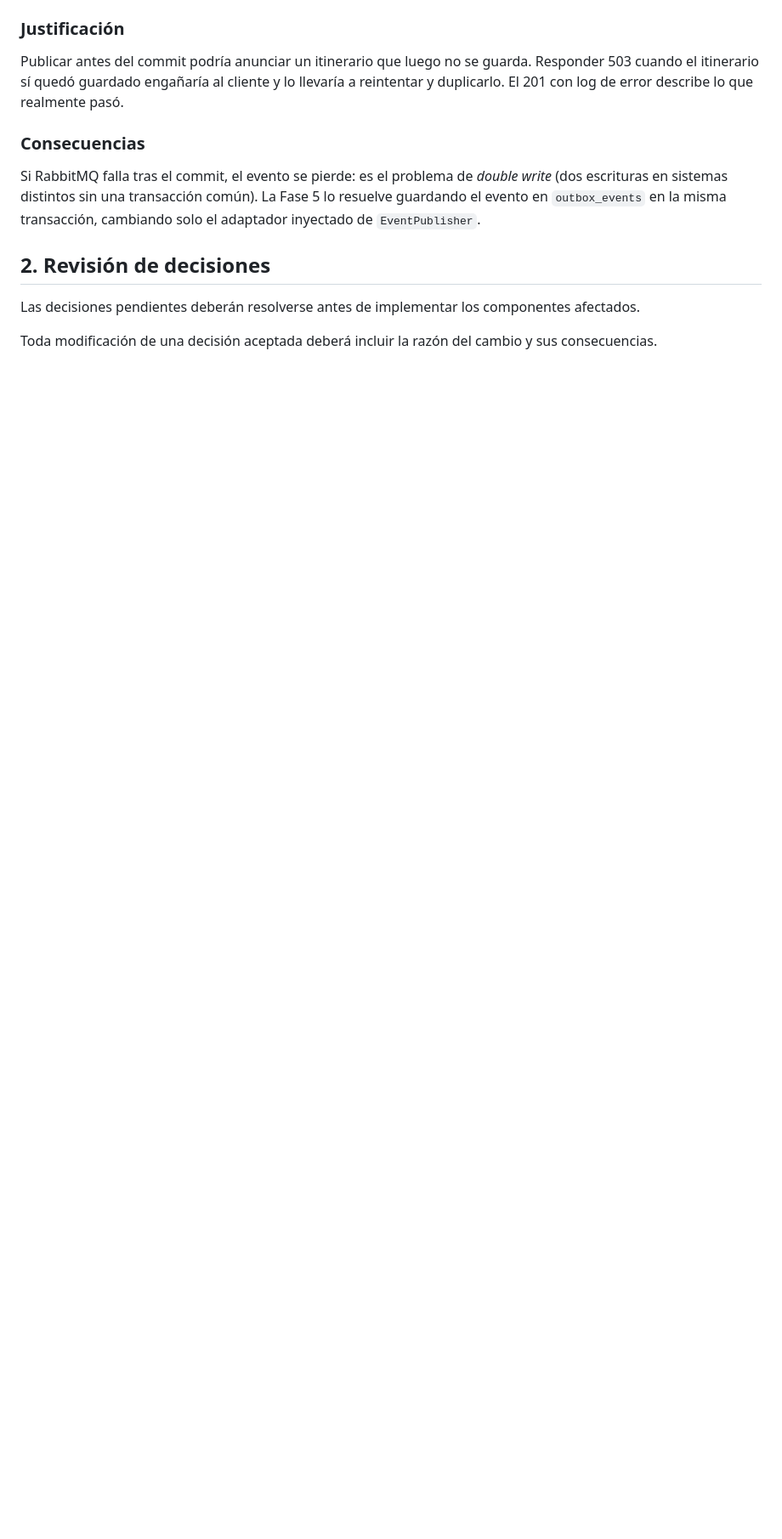
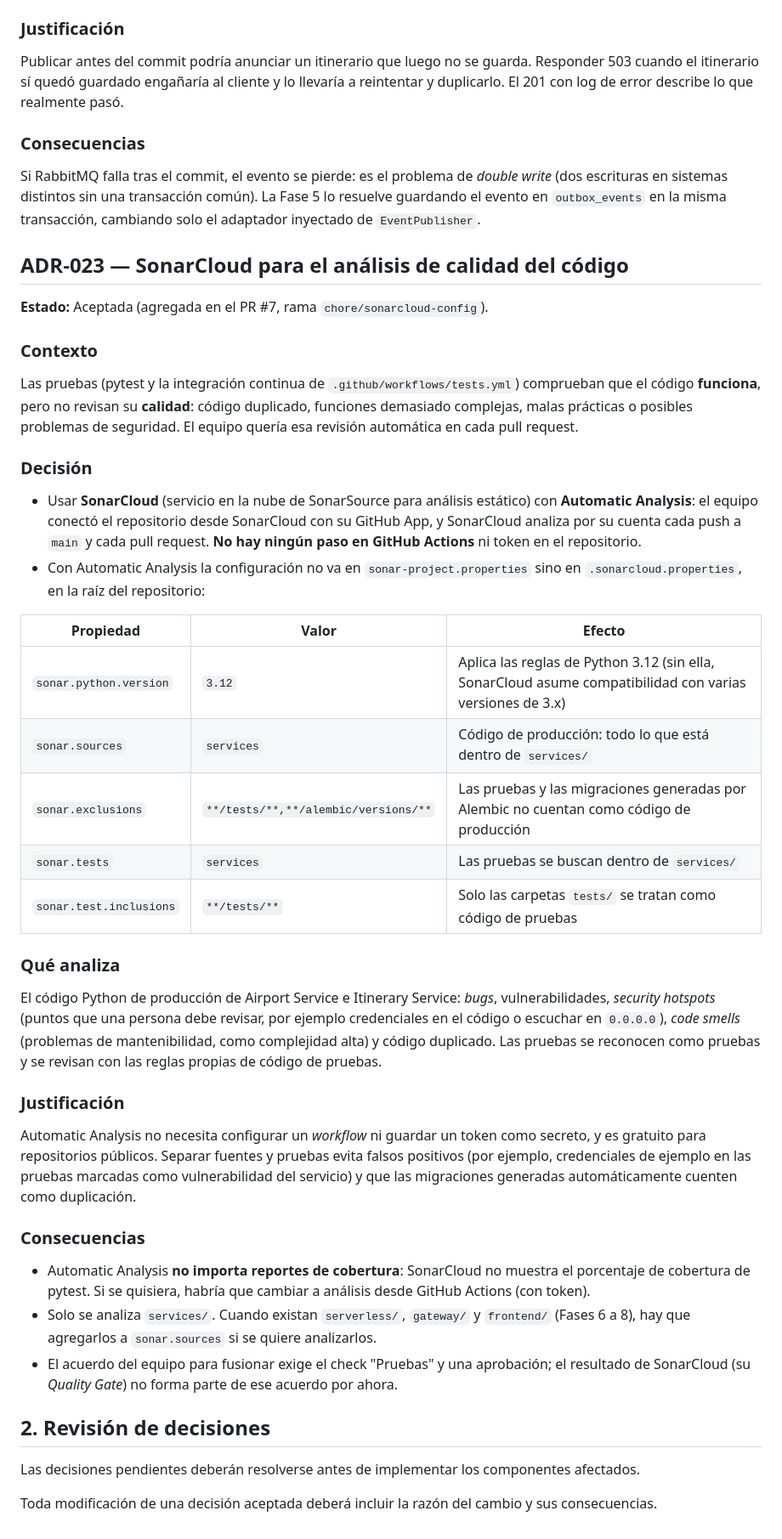
Before and after one commit to JUANGR12192004/sistema-itinerarios-personales, a Markdown page: docs/06-decisiones-arquitectonicas.md, the part around the change. Shown at 85% size. Rendered like a GitHub page; blank space fills up the shorter version.

Commit message:
docs: registra SonarCloud como decisión
Agrega el ADR-023 (PR #7) con la configuración de .sonarcloud.properties y lo referencia en CLAUDE.md.

```diff
--- a/docs/06-decisiones-arquitectonicas.md
+++ b/docs/06-decisiones-arquitectonicas.md
@@ -549,6 +549,41 @@ Publicar antes del commit podría anunciar un itinerario que luego no se guarda.
 
 Si RabbitMQ falla tras el commit, el evento se pierde: es el problema de *double write* (dos escrituras en sistemas distintos sin una transacción común). La Fase 5 lo resuelve guardando el evento en `outbox_events` en la misma transacción, cambiando solo el adaptador inyectado de `EventPublisher`.
 
+## ADR-023 — SonarCloud para el análisis de calidad del código
+
+**Estado:** Aceptada (agregada en el PR #7, rama `chore/sonarcloud-config`).
+
+### Contexto
+
+Las pruebas (pytest y la integración continua de `.github/workflows/tests.yml`) comprueban que el código **funciona**, pero no revisan su **calidad**: código duplicado, funciones demasiado complejas, malas prácticas o posibles problemas de seguridad. El equipo quería esa revisión automática en cada pull request.
+
+### Decisión
+
+- Usar **SonarCloud** (servicio en la nube de SonarSource para análisis estático) con **Automatic Analysis**: el equipo conectó el repositorio desde SonarCloud con su GitHub App, y SonarCloud analiza por su cuenta cada push a `main` y cada pull request. **No hay ningún paso en GitHub Actions** ni token en el repositorio.
+- Con Automatic Analysis la configuración no va en `sonar-project.properties` sino en `.sonarcloud.properties`, en la raíz del repositorio:
+
+| Propiedad | Valor | Efecto |
+|---|---|---|
+| `sonar.python.version` | `3.12` | Aplica las reglas de Python 3.12 (sin ella, SonarCloud asume compatibilidad con varias versiones de 3.x) |
+| `sonar.sources` | `services` | Código de producción: todo lo que está dentro de `services/` |
+| `sonar.exclusions` | `**/tests/**,**/alembic/versions/**` | Las pruebas y las migraciones generadas por Alembic no cuentan como código de producción |
+| `sonar.tests` | `services` | Las pruebas se buscan dentro de `services/` |
+| `sonar.test.inclusions` | `**/tests/**` | Solo las carpetas `tests/` se tratan como código de pruebas |
+
+### Qué analiza
+
+El código Python de producción de Airport Service e Itinerary Service: *bugs*, vulnerabilidades, *security hotspots* (puntos que una persona debe revisar, por ejemplo credenciales en el código o escuchar en `0.0.0.0`), *code smells* (problemas de mantenibilidad, como complejidad alta) y código duplicado. Las pruebas se reconocen como pruebas y se revisan con las reglas propias de código de pruebas.
+
+### Justificación
+
+Automatic Analysis no necesita configurar un *workflow* ni guardar un token como secreto, y es gratuito para repositorios públicos. Separar fuentes y pruebas evita falsos positivos (por ejemplo, credenciales de ejemplo en las pruebas marcadas como vulnerabilidad del servicio) y que las migraciones generadas automáticamente cuenten como duplicación.
+
+### Consecuencias
+
+- Automatic Analysis **no importa reportes de cobertura**: SonarCloud no muestra el porcentaje de cobertura de pytest. Si se quisiera, habría que cambiar a análisis desde GitHub Actions (con token).
+- Solo se analiza `services/`. Cuando existan `serverless/`, `gateway/` y `frontend/` (Fases 6 a 8), hay que agregarlos a `sonar.sources` si se quiere analizarlos.
+- El acuerdo del equipo para fusionar exige el check "Pruebas" y una aprobación; el resultado de SonarCloud (su *Quality Gate*) no forma parte de ese acuerdo por ahora.
+
 ## 2. Revisión de decisiones
 
 Las decisiones pendientes deberán resolverse antes de implementar los componentes afectados.
```
Also changed, not shown: CLAUDE.md (+2 -1 lines).
